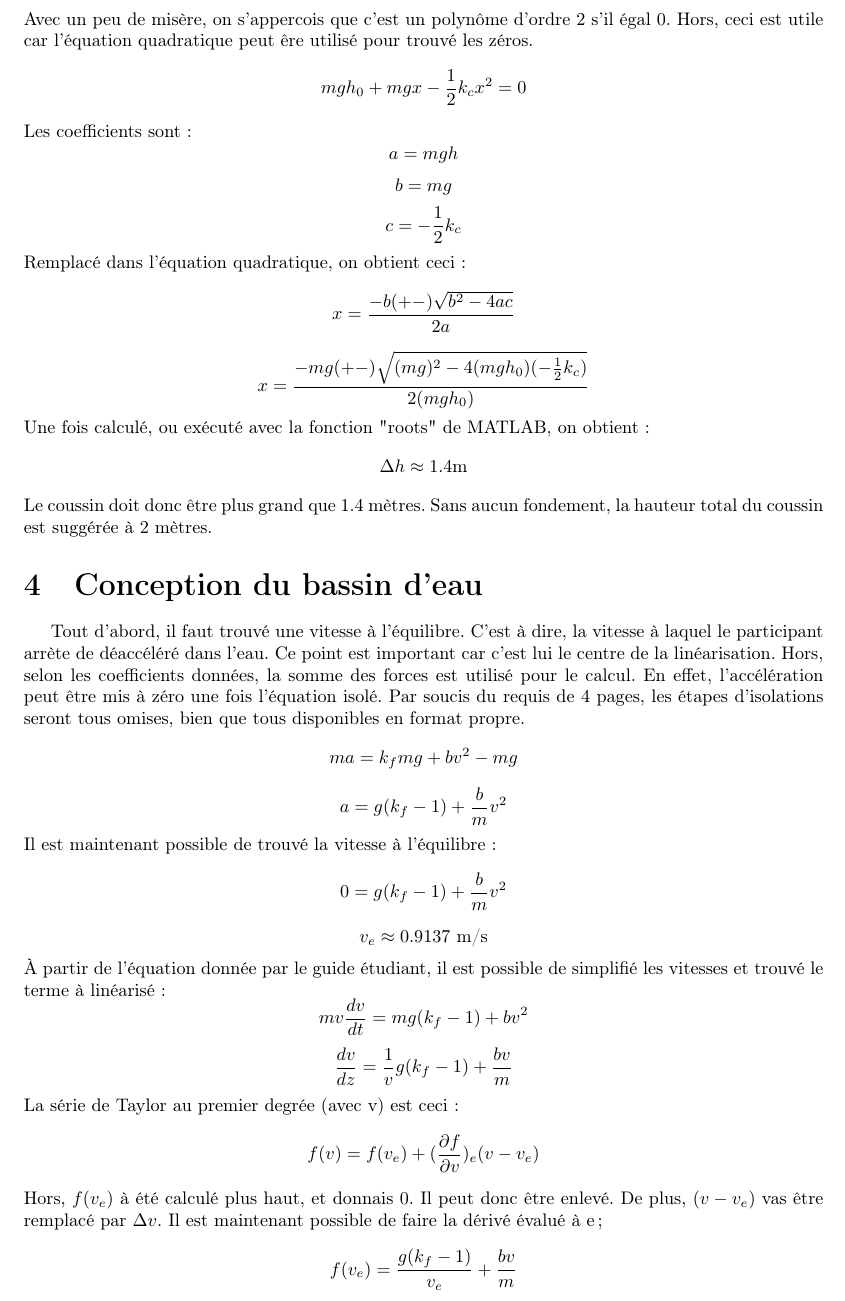
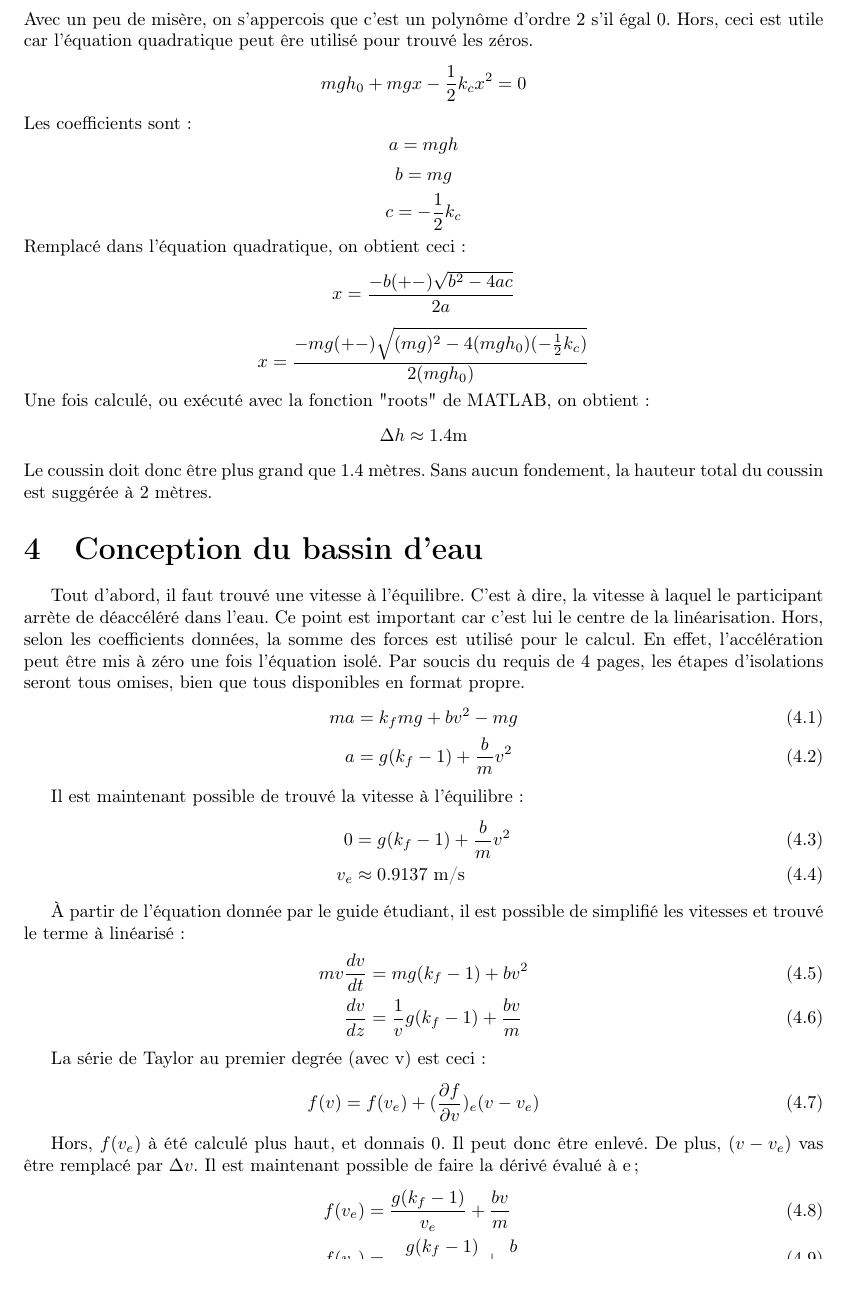
Before and after one commit to ChausseBenjamin/S5-APP2, a LaTeX document (rapport/00-main.tex, which reads rapport/06-bassin.tex): part of page 6 of 9, cut so that both start at the same text, the shorter picture padded with empty space. Compiled offline with pdfLaTeX.

Commit message:
Grosse perte de temps

```diff
--- a/rapport/06-bassin.tex
+++ b/rapport/06-bassin.tex
@@ -5,38 +5,35 @@ Hors, selon les coefficients données, la somme des forces est utilisé pour le
 calcul. En effet, l'accélération peut être mis à zéro une fois l'équation isolé.
 Par soucis du requis de 4 pages, les étapes d'isolations seront tous omises,
 bien que tous disponibles en format propre.
-$$
-ma=k_fmg+bv^2-mg
-$$
-$$
-a=g(k_f-1)+\frac{b}{m}v^2
-$$
+\begin{align}
+ma&=k_fmg+bv^2-mg \\
+a&=g(k_f-1)+\frac{b}{m}v^2
+\end{align}
+
 Il est maintenant possible de trouvé la vitesse à l'équilibre:
-$$
-0=g(k_f-1)+\frac{b}{m}v^2
-$$
-$$
-v_e\approx0.9137\text{ m/s}
-$$
+\begin{align}
+0&=g(k_f-1)+\frac{b}{m}v^2 \\
+v_e&\approx0.9137\text{ m/s}
+\end{align}
+
 À partir de l'équation donnée par le guide étudiant, il est possible de
 simplifié les vitesses et trouvé le terme à linéarisé:
-$$
-mv\frac{dv}{dt}=mg(k_f-1)+bv^2
-$$
-$$
-\frac{dv}{dz}=\frac{1}{v}g(k_f-1)+\frac{bv}{m}
-$$
+\begin{align}
+mv\frac{dv}{dt}&=mg(k_f-1)+bv^2 \\
+\frac{dv}{dz}&=\frac{1}{v}g(k_f-1)+\frac{bv}{m}
+\end{align}
+
 La série de Taylor au premier degrée (avec v) est ceci:
-$$
+\begin{align}
 f(v)=f(v_e)+(\frac{\partial f}{\partial v})_e(v-v_e)
-$$
+\end{align}
+
 Hors, $f(v_e)$ à été calculé plus haut, et donnais $0$. Il peut donc être
 enlevé. De plus, $(v-v_e)$ vas être remplacé par $\Delta v$. Il est
 maintenant possible de faire la dérivé évalué à e;
-$$
-f(v_e)=\frac{g(k_f-1)}{v_e}+\frac{bv}{m}
-$$
-$$
-f(v_e)=-\frac{g(k_f-1)}{v_e^2}+\frac{b}{m}
-$$
+\begin{align}
+f(v_e)&=\frac{g(k_f-1)}{v_e}+\frac{bv}{m} \\
+f(v_e)&=-\frac{g(k_f-1)}{v_e^2}+\frac{b}{m}
+\end{align}
+
 Mis dans l'équation de la série de Taylors;
@@ -44,6 +41,5 @@ $$
 \frac{d\Delta v}{dz}=(-\frac{g(k_f-1)}{v_e^2}+\frac{b}{m})\Delta v
-$$
+\end{align}
+
 Afin de simplifié les prochaines démarches, une constante est mise pour évité
 de dupliqué des grosses parties d'équations, de tel que:
-$$
-\lambda = -\frac{g(k_f-1)}{v_e^2}
```
Also changed, not shown: rapport/06-bassin.tex (60 more changed lines).
